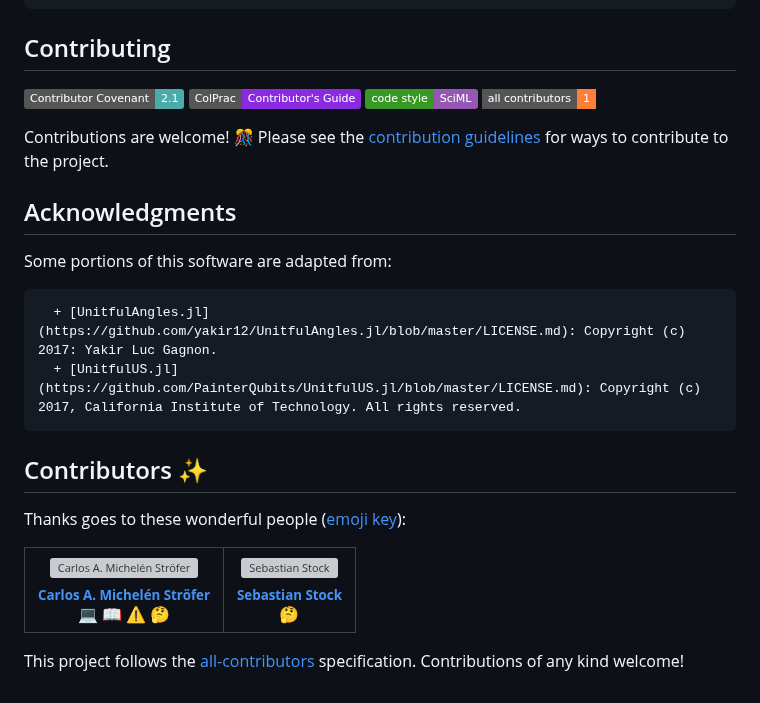
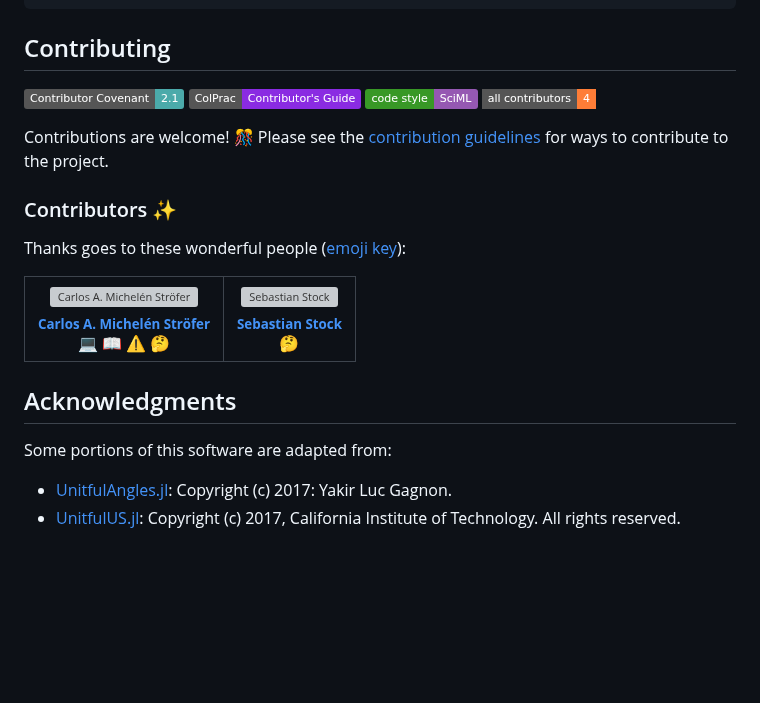
Before and after one commit to cmichelenstrofer/DimensionfulAngles.jl, a Markdown page: README.md, the part around one of its changes. GitHub-like rendering; badges without logos; blank space fills up the shorter version; grey boxes are pictures that could not be loaded.

```diff
--- a/README.md
+++ b/README.md
@@ -120,21 +117,12 @@ julia> angular_velocity = 1.2rad / s
 [![Contributor Covenant](https://img.shields.io/badge/Contributor%20Covenant-2.1-4baaaa.svg)](code_of_conduct.md)
 [![ColPrac: Contributor's Guide on Collaborative Practices for Community Packages](https://img.shields.io/badge/ColPrac-Contributor's%20Guide-blueviolet)](https://github.com/SciML/ColPrac)
 [![SciML Code Style](https://img.shields.io/static/v1?label=code%20style&message=SciML&color=9558b2&labelColor=389826)](https://github.com/SciML/SciMLStyle)<!-- ALL-CONTRIBUTORS-BADGE:START - Do not remove or modify this section -->
-[![All Contributors](https://img.shields.io/badge/all_contributors-1-orange.svg?style=flat-square)](#contributors-)
+[![All Contributors](https://img.shields.io/badge/all_contributors-4-orange.svg?style=flat-square)](#contributors-)
 <!-- ALL-CONTRIBUTORS-BADGE:END -->
 
 Contributions are welcome! 🎊 Please see the [contribution guidelines](https://github.com/cmichelenstrofer/.github/blob/main/CONTRIBUTING.md) for ways to contribute to the project.
 
-
-## Acknowledgments
-
-Some portions of this software are adapted from:
-
-      + [UnitfulAngles.jl](https://github.com/yakir12/UnitfulAngles.jl/blob/master/LICENSE.md): Copyright (c) 2017: Yakir Luc Gagnon.
-      + [UnitfulUS.jl](https://github.com/PainterQubits/UnitfulUS.jl/blob/master/LICENSE.md): Copyright (c) 2017, California Institute of Technology. All rights reserved.
-
-
-## Contributors ✨
+### Contributors ✨
 
 Thanks goes to these wonderful people ([emoji key](https://allcontributors.org/docs/en/emoji-key)):
 
@@ -155,4 +143,9 @@ Thanks goes to these wonderful people ([emoji key](https://allcontributors.org/d
 
 <!-- ALL-CONTRIBUTORS-LIST:END -->
 
-This project follows the [all-contributors](https://github.com/all-contributors/all-contributors) specification. Contributions of any kind welcome!
+## Acknowledgments
+
+Some portions of this software are adapted from:
+
+  - [UnitfulAngles.jl](https://github.com/yakir12/UnitfulAngles.jl/blob/master/LICENSE.md): Copyright (c) 2017: Yakir Luc Gagnon.
+  - [UnitfulUS.jl](https://github.com/PainterQubits/UnitfulUS.jl/blob/master/LICENSE.md): Copyright (c) 2017, California Institute of Technology. All rights reserved.
```
Also changed, not shown: other parts of README.md (+0 -3 lines).
